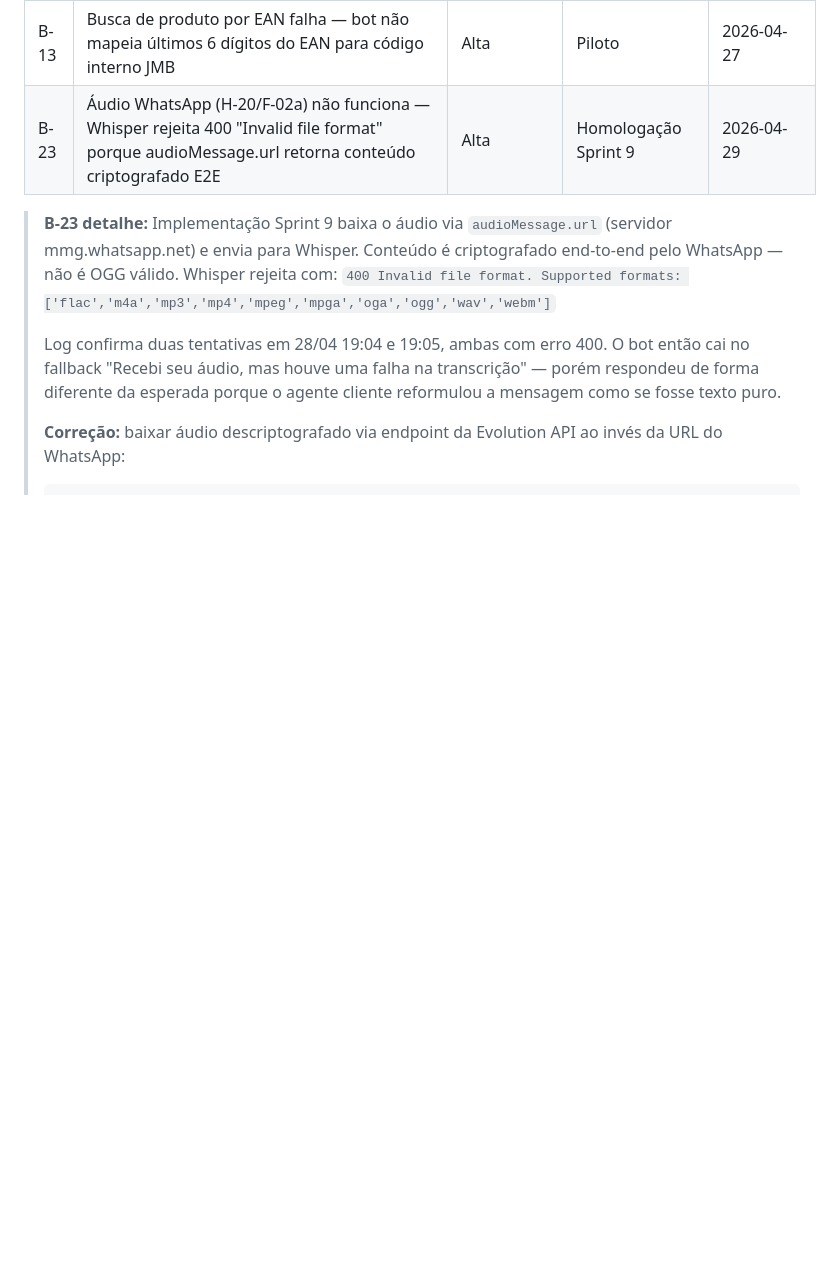
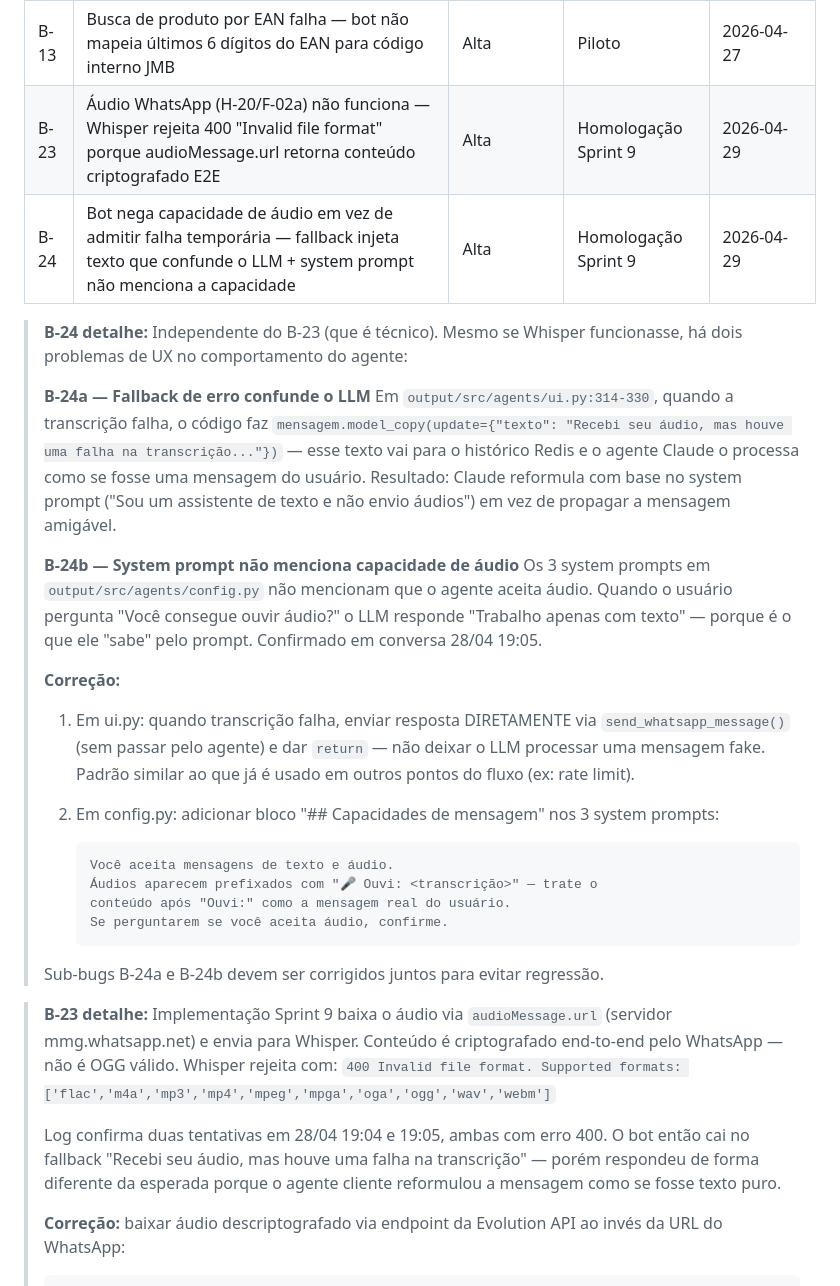
Before and after one commit to lauzierbr/ai-sales-agent-claude, a Markdown page: docs/BUGS.md, the part around the change. Drawn GitHub-style; blank space fills up the shorter version.

Commit message:
bug(B-24): bot nega capacidade de áudio em vez de admitir falha temporária
Independente de B-23. Dois sub-issues:
B-24a: fallback de erro injeta texto que vai para o LLM em vez de responder direto
B-24b: system prompt dos 3 agentes não menciona capacidade de áudio

Resultado: usuário pergunta 'você ouve áudio?' e bot responde 'Sou assistente de texto'.

Co-Authored-By: Claude Opus 4.7 <noreply@anthropic.com>

````diff
--- a/docs/BUGS.md
+++ b/docs/BUGS.md
@@ -10,6 +10,42 @@
 | B-12 | Instrumentação Langfuse incompleta — output null, zero tokens/custo, sem generations nem sessions | Média | Piloto | 2026-04-24 |
 | B-13 | Busca de produto por EAN falha — bot não mapeia últimos 6 dígitos do EAN para código interno JMB | Alta | Piloto | 2026-04-27 |
 | B-23 | Áudio WhatsApp (H-20/F-02a) não funciona — Whisper rejeita 400 "Invalid file format" porque audioMessage.url retorna conteúdo criptografado E2E | Alta | Homologação Sprint 9 | 2026-04-29 |
+| B-24 | Bot nega capacidade de áudio em vez de admitir falha temporária — fallback injeta texto que confunde o LLM + system prompt não menciona a capacidade | Alta | Homologação Sprint 9 | 2026-04-29 |
+
+> **B-24 detalhe:** Independente do B-23 (que é técnico). Mesmo se Whisper
+> funcionasse, há dois problemas de UX no comportamento do agente:
+>
+> **B-24a — Fallback de erro confunde o LLM**
+> Em `output/src/agents/ui.py:314-330`, quando a transcrição falha, o código
+> faz `mensagem.model_copy(update={"texto": "Recebi seu áudio, mas houve uma
+> falha na transcrição..."})` — esse texto vai para o histórico Redis e o
+> agente Claude o processa como se fosse uma mensagem do usuário. Resultado:
+> Claude reformula com base no system prompt ("Sou um assistente de texto e
+> não envio áudios") em vez de propagar a mensagem amigável.
+>
+> **B-24b — System prompt não menciona capacidade de áudio**
+> Os 3 system prompts em `output/src/agents/config.py` não mencionam que o
+> agente aceita áudio. Quando o usuário pergunta "Você consegue ouvir áudio?"
+> o LLM responde "Trabalho apenas com texto" — porque é o que ele "sabe"
+> pelo prompt. Confirmado em conversa 28/04 19:05.
+>
+> **Correção:**
+>
+> 1. Em ui.py: quando transcrição falha, enviar resposta DIRETAMENTE via
+>    `send_whatsapp_message()` (sem passar pelo agente) e dar `return` — não
+>    deixar o LLM processar uma mensagem fake. Padrão similar ao que já é
+>    usado em outros pontos do fluxo (ex: rate limit).
+>
+> 2. Em config.py: adicionar bloco "## Capacidades de mensagem" nos 3 system
+>    prompts:
+>    ```
+>    Você aceita mensagens de texto e áudio.
+>    Áudios aparecem prefixados com "🎤 Ouvi: <transcrição>" — trate o
+>    conteúdo após "Ouvi:" como a mensagem real do usuário.
+>    Se perguntarem se você aceita áudio, confirme.
+>    ```
+>
+> Sub-bugs B-24a e B-24b devem ser corrigidos juntos para evitar regressão.
 
 > **B-23 detalhe:** Implementação Sprint 9 baixa o áudio via `audioMessage.url`
 > (servidor mmg.whatsapp.net) e envia para Whisper. Conteúdo é criptografado
````
